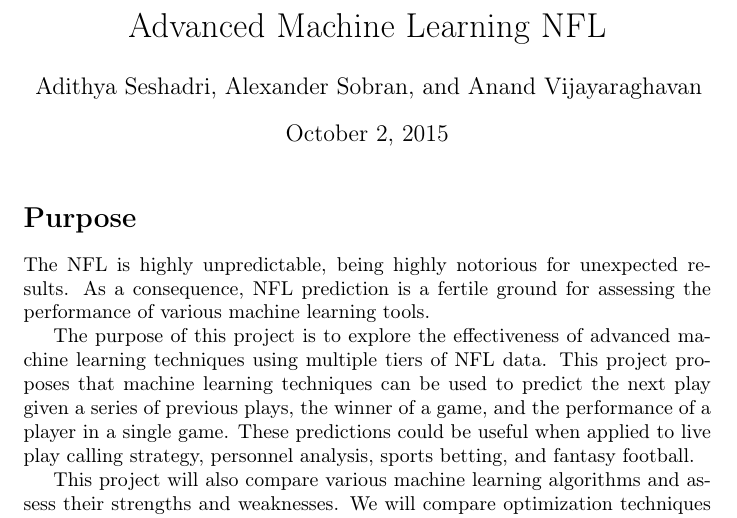
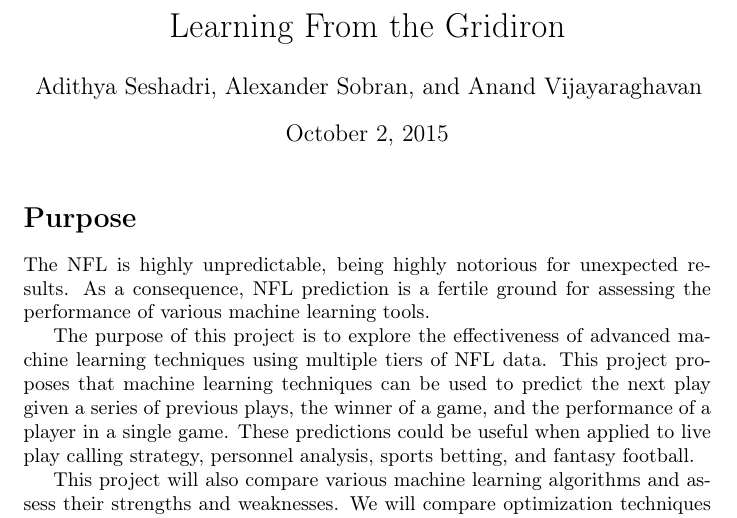
Before and after one commit to aisobran/Adv-ML-NFL, a LaTeX document (LaTex/Proposal/Proposal.tex): part of page 1 of 4, cut at the place of the change. Compiled offline with pdfLaTeX.

Commit message:
Changed title

```diff
--- a/LaTex/Proposal/Proposal.tex
+++ b/LaTex/Proposal/Proposal.tex
@@ -6,7 +6,7 @@
 
 \begin{document}
 
-\title{Advanced Machine Learning NFL}
+\title{Learning From the Gridiron}
 
 
 \author{Adithya Seshadri, Alexander Sobran, and Anand Vijayaraghavan}
```
Also changed, not shown: LaTex/Proposal/Proposal.pdf.
